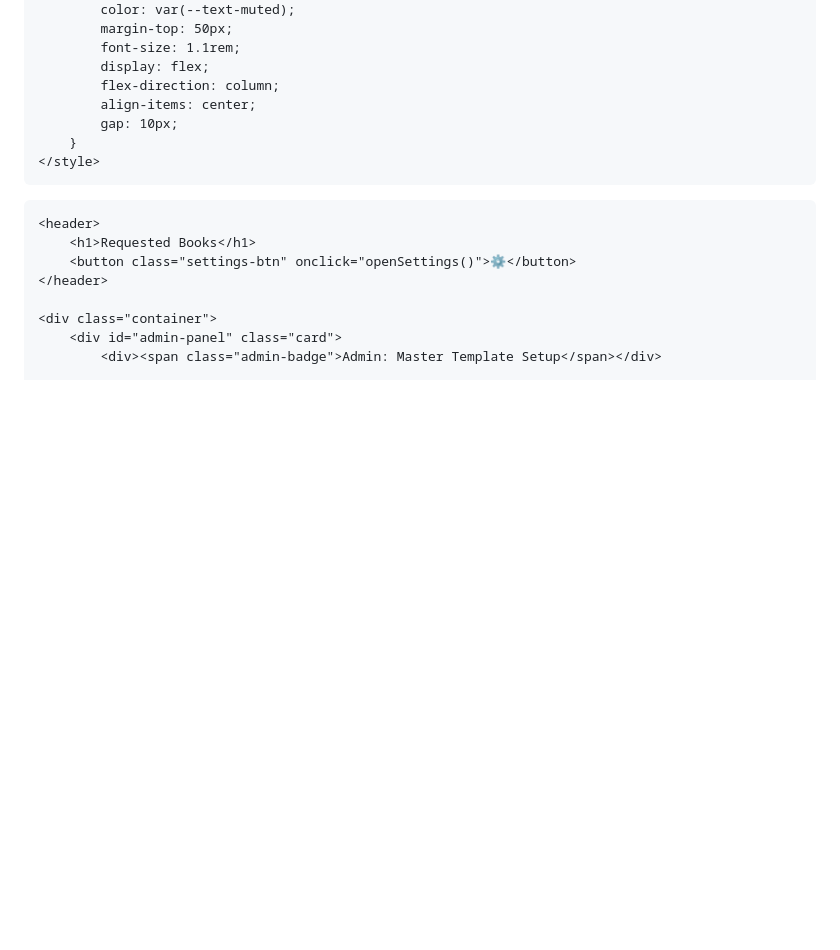
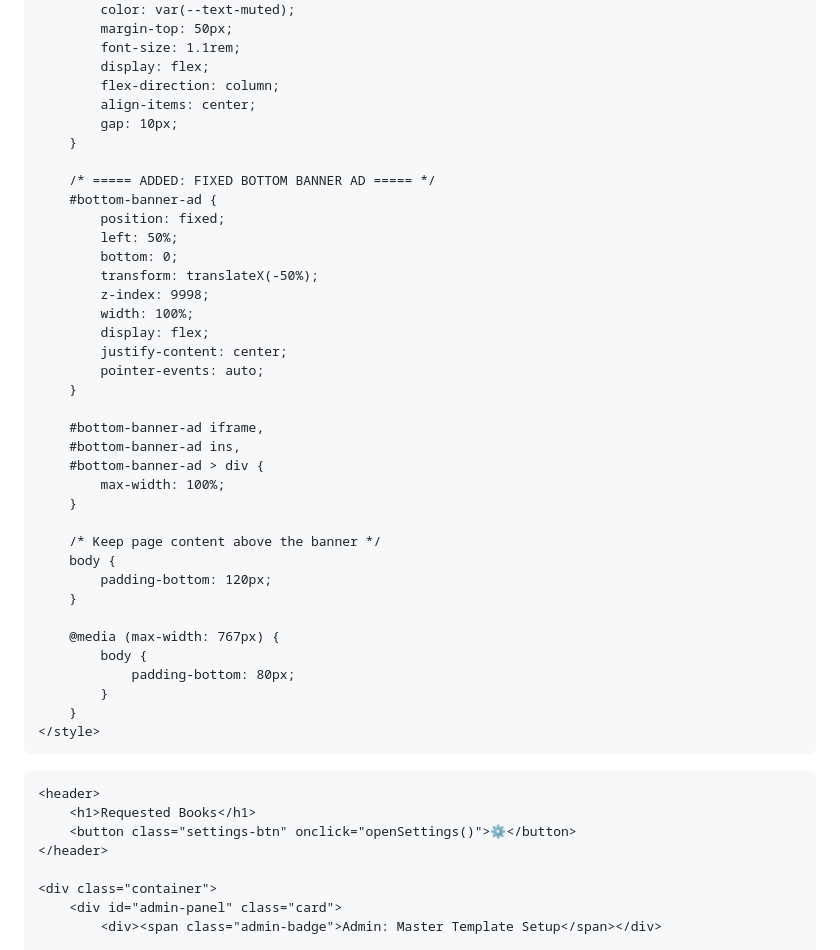
Before and after one commit to Google-Books/Requested-Books, a Markdown page: README.md, the part around one of its changes. GitHub-like rendering; blank space fills up the shorter version.

```diff
--- a/README.md
+++ b/README.md
@@ -313,6 +313,36 @@
             align-items: center;
             gap: 10px;
         }
+
+        /* ===== ADDED: FIXED BOTTOM BANNER AD ===== */
+        #bottom-banner-ad {
+            position: fixed;
+            left: 50%;
+            bottom: 0;
+            transform: translateX(-50%);
+            z-index: 9998;
+            width: 100%;
+            display: flex;
+            justify-content: center;
+            pointer-events: auto;
+        }
+
+        #bottom-banner-ad iframe,
+        #bottom-banner-ad ins,
+        #bottom-banner-ad > div {
+            max-width: 100%;
+        }
+
+        /* Keep page content above the banner */
+        body {
+            padding-bottom: 120px;
+        }
+
+        @media (max-width: 767px) {
+            body {
+                padding-bottom: 80px;
+            }
+        }
     </style>
 </head>
 <body>
```
Also changed, not shown: other parts of README.md (+58 -86 lines).
